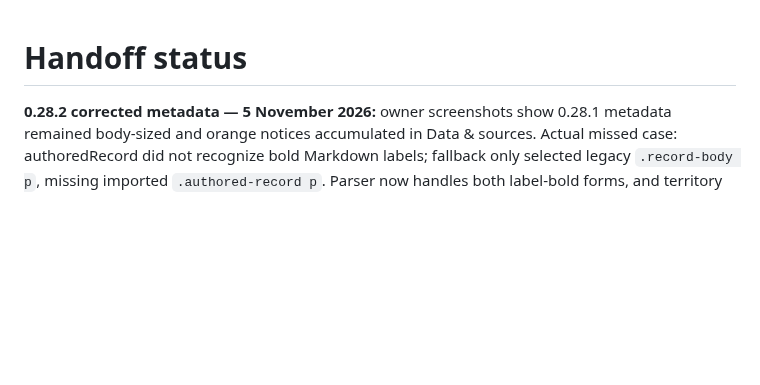
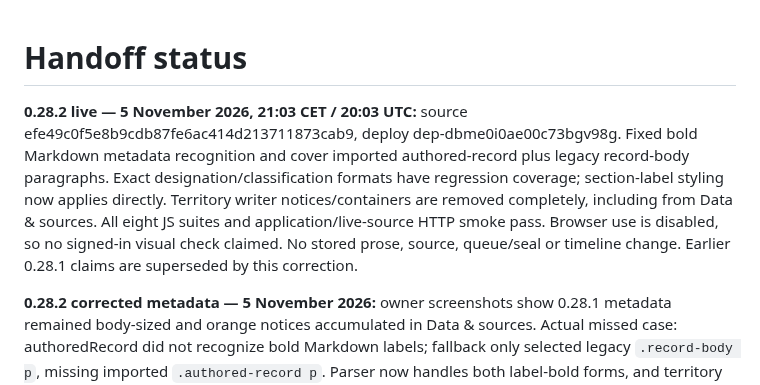
Before and after one commit to fryndlz/NCCE, a Markdown page: docs/HANDOFF_STATUS.md, the part around the change. Rendered like a GitHub page; blank space fills up the shorter version.

Commit message:
Document deployed metadata parser and notice removal correction [skip render]

```diff
--- a/docs/HANDOFF_STATUS.md
+++ b/docs/HANDOFF_STATUS.md
@@ -1,4 +1,6 @@
 # Handoff status
+
+**0.28.2 live — 5 November 2026, 21:03 CET / 20:03 UTC:** source efe49c0f5e8b9cdb87fe6ac414d213711873cab9, deploy dep-dbme0i0ae00c73bgv98g. Fixed bold Markdown metadata recognition and cover imported authored-record plus legacy record-body paragraphs. Exact designation/classification formats have regression coverage; section-label styling now applies directly. Territory writer notices/containers are removed completely, including from Data & sources. All eight JS suites and application/live-source HTTP smoke pass. Browser use is disabled, so no signed-in visual check claimed. No stored prose, source, queue/seal or timeline change. Earlier 0.28.1 claims are superseded by this correction.
 
 **0.28.2 corrected metadata — 5 November 2026:** owner screenshots show 0.28.1 metadata remained body-sized and orange notices accumulated in Data & sources. Actual missed case: authoredRecord did not recognize bold Markdown labels; fallback only selected legacy `.record-body p`, missing imported `.authored-record p`. Parser now handles both label-bold forms, and territory metadata paragraphs across both wrappers get authored-field + section-label. Obsolete writer notices/containers are removed, not moved, from all territory layers. Saved text/audits, queue, sources and timeline unchanged. Exact-format regression and all eight JS suites pass. Application smoke/deployment verification follows; browser access remains disabled, no visual check claimed.
 
```
Also changed, not shown: CHANGELOG.md (+2 -0 lines).
